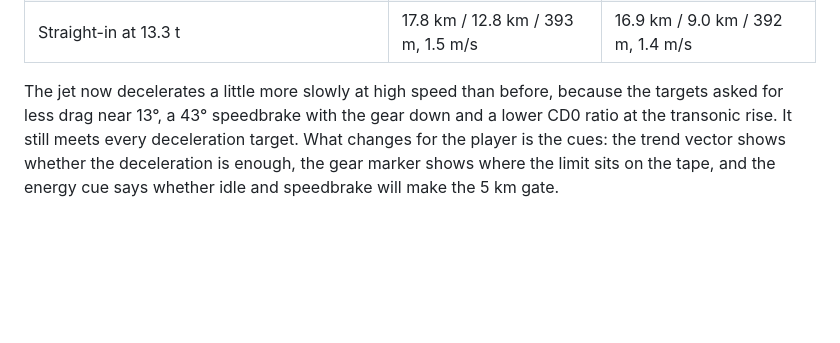
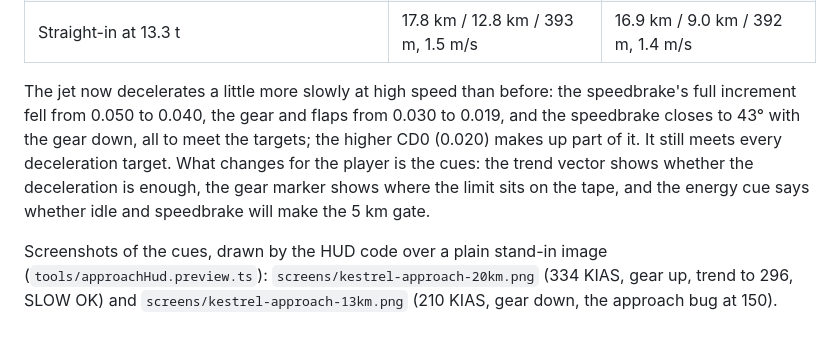
Before and after one commit to nickelm/bearing, a Markdown page: docs/reports/kestrel-deceleration-findings.md, the part around the change. Rendered like a GitHub page; blank space fills up the shorter version.

Commit message:
Kestrel deceleration, step 5: findings note corrected, HUD screenshots of the approach cues
Co-Authored-By: Claude Opus 5.5 <noreply@anthropic.com>
Claude-Session: https://claude.ai/code/session_01AwcKS8rkxawS8NFbt7ieFK

```diff
--- a/docs/reports/kestrel-deceleration-findings.md
+++ b/docs/reports/kestrel-deceleration-findings.md
@@ -97,4 +97,6 @@ On a descending path at 2,500 m, idle, speedbrake out, gear up (kt/s at 11.1 t,
 | Straight-in at 11.1 t: under 300 KIAS / on speed / touchdown | 18.9 km / 13.7 km / 414 m, 1.3 m/s | 18.2 km / 10.0 km / 422 m, 1.0 m/s |
 | Straight-in at 13.3 t | 17.8 km / 12.8 km / 393 m, 1.5 m/s | 16.9 km / 9.0 km / 392 m, 1.4 m/s |
 
-The jet now decelerates a little more slowly at high speed than before, because the targets asked for less drag near 13°, a 43° speedbrake with the gear down and a lower CD0 ratio at the transonic rise. It still meets every deceleration target. What changes for the player is the cues: the trend vector shows whether the deceleration is enough, the gear marker shows where the limit sits on the tape, and the energy cue says whether idle and speedbrake will make the 5 km gate.
+The jet now decelerates a little more slowly at high speed than before: the speedbrake's full increment fell from 0.050 to 0.040, the gear and flaps from 0.030 to 0.019, and the speedbrake closes to 43° with the gear down, all to meet the targets; the higher CD0 (0.020) makes up part of it. It still meets every deceleration target. What changes for the player is the cues: the trend vector shows whether the deceleration is enough, the gear marker shows where the limit sits on the tape, and the energy cue says whether idle and speedbrake will make the 5 km gate.
+
+Screenshots of the cues, drawn by the HUD code over a plain stand-in image (`tools/approachHud.preview.ts`): `screens/kestrel-approach-20km.png` (334 KIAS, gear up, trend to 296, SLOW OK) and `screens/kestrel-approach-13km.png` (210 KIAS, gear down, the approach bug at 150).
```
Also changed, not shown: docs/reports/screens/kestrel-approach-13km.png (added), docs/reports/screens/kestrel-approach-20km.png (added).
